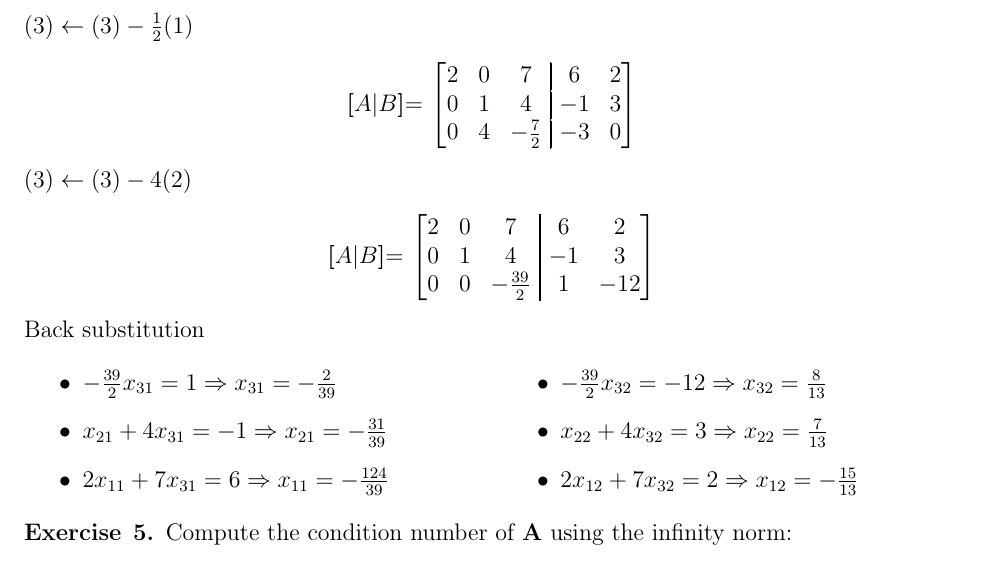
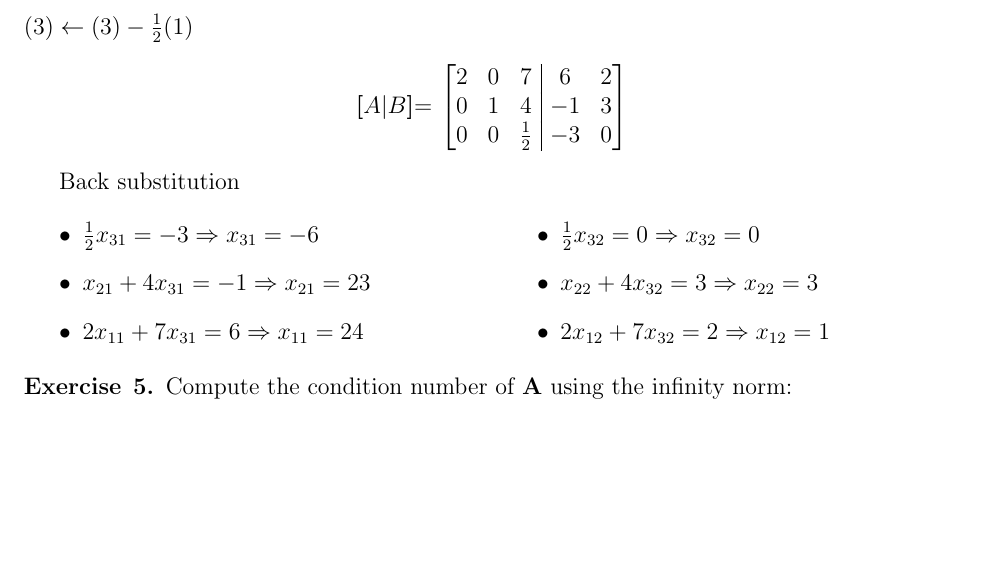
Before and after one commit to tgteacher/numerical-methods, a LaTeX document (tutorials/main1.tex, which reads tutorials/tut1.tex): part of page 3 of 6, cut so that both start at the same text, the shorter picture padded with empty space. Compiled offline with pdfLaTeX.

Commit message:
Fixed typo in Tutorial 1

```diff
--- a/tutorials/tut1.tex
+++ b/tutorials/tut1.tex
@@ -196,31 +196,22 @@ $(3) \leftarrow (3) - \frac{1}{2}(1)$
 $\begin{bmatrix}
 2&0&7 &\aug& 6&2\\
 0&1&4 &\aug&-1&3\\
-0&4&-\frac{7}{2} &\aug& -3&0
+0&0&\frac{1}{2} &\aug& -3&0
 \end{bmatrix}
 $
 \end{center}
-$(3) \leftarrow (3) - 4(2)$
-\begin{center}
-\textbf{[$A \vert B$]}=
-$\begin{bmatrix}
-2&0&7 &\aug& 6&2\\
-0&1&4 &\aug&-1&3\\
-0&0&-\frac{39}{2} &\aug&1&-12
-\end{bmatrix}
-$
-\end{center}
+
 Back substitution
 \begin{multicols}{2}
 \begin{itemize}
-\item $-\frac{39}{2}x_{31} = 1 \Rightarrow x_{31} = -\frac{2}{39}$
-\item $x_{21}+4x_{31} = -1 \Rightarrow x_{21} = -\frac{31}{39}$
-\item $2x_{11}+7x_{31} = 6 \Rightarrow x_{11} = -\frac{124}{39}$
+\item $\frac{1}{2}x_{31} = -3 \Rightarrow x_{31} = -6$
+\item $x_{21}+4x_{31} = -1 \Rightarrow x_{21} = 23$
+\item $2x_{11}+7x_{31} = 6 \Rightarrow x_{11} = 24$
 \end{itemize}
 \begin{itemize}
-\item $-\frac{39}{2}x_{32} = -12 \Rightarrow x_{32} = \frac{8}{13}$
-\item $x_{22}+4x_{32} = 3 \Rightarrow x_{22} = \frac{7}{13}$
-\item $2x_{12}+7x_{32} = 2 \Rightarrow x_{12} = -\frac{15}{13}$
+\item $\frac{1}{2}x_{32} = 0 \Rightarrow x_{32} = 0$
+\item $x_{22}+4x_{32} = 3 \Rightarrow x_{22} = 3$
+\item $2x_{12}+7x_{32} = 2 \Rightarrow x_{12} = 1$
 \end{itemize}
 \end{multicols}
 \end{exercise}
```
Also changed, not shown: tutorials/main5.tex (added, +48 -0 lines).
